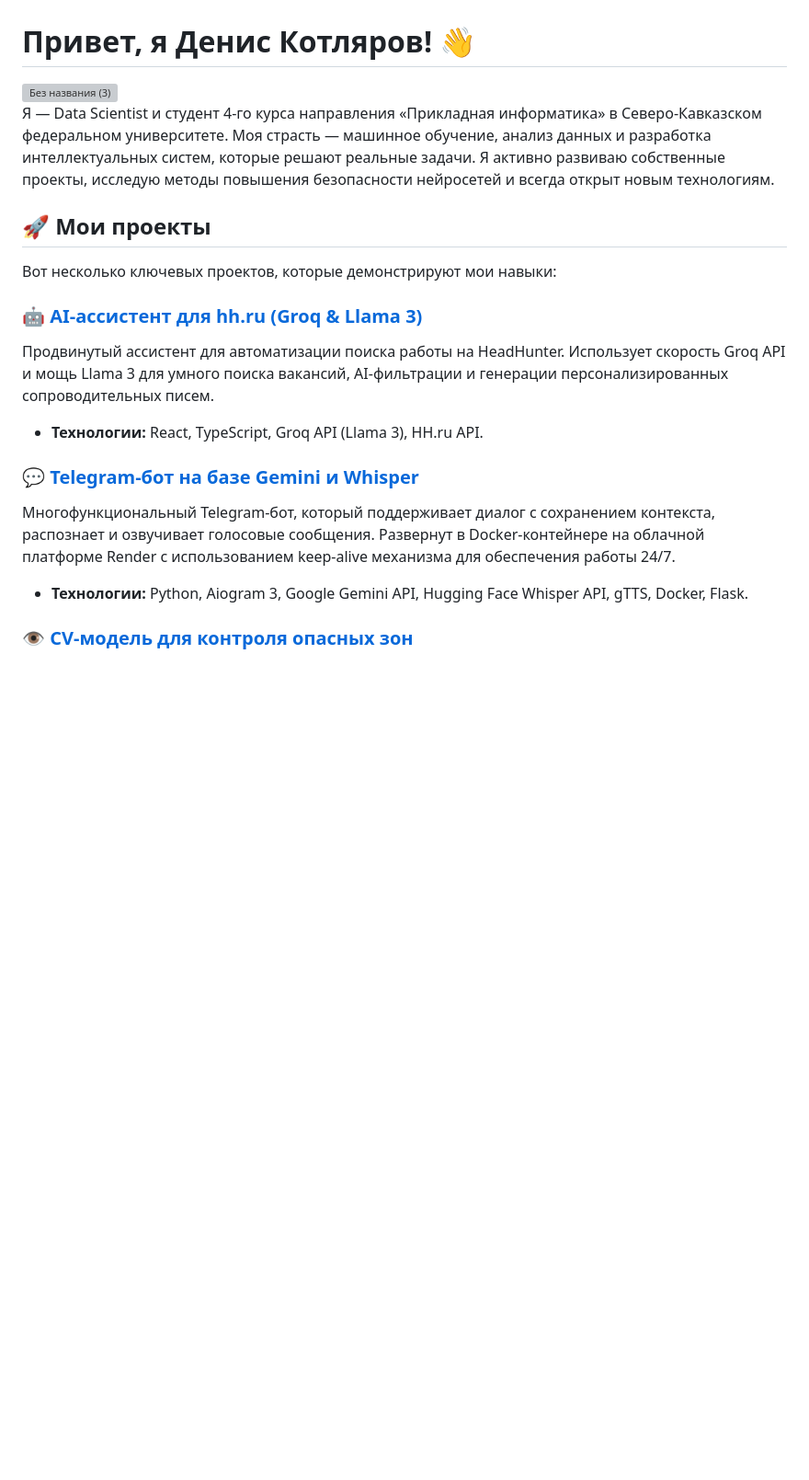
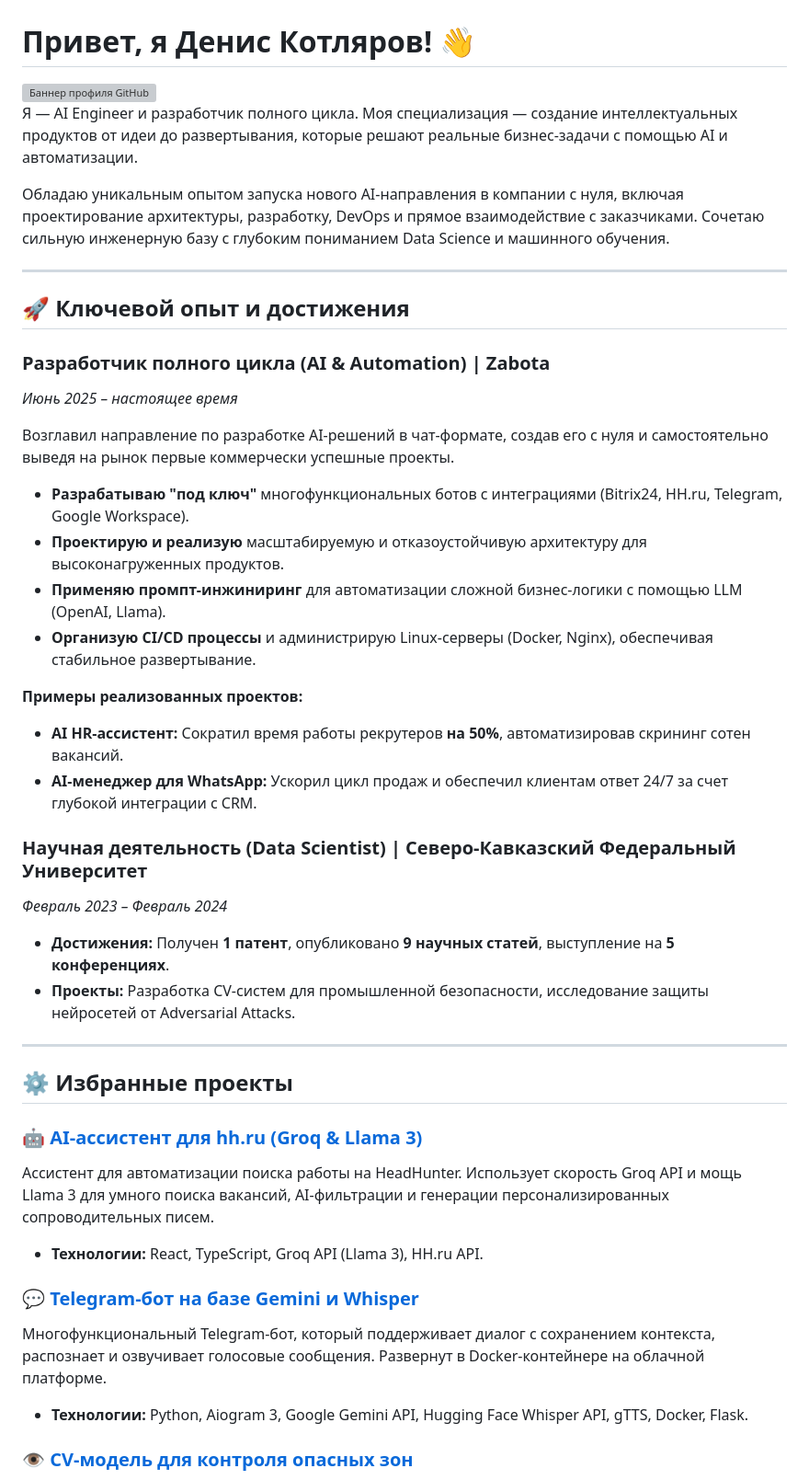
Before and after one commit to denis201520182022/denis201520182022, a Markdown page: README.md, the part around the change printed below. Shown: that part at 92% size. GitHub-like rendering; blank space fills up the shorter version; grey boxes are pictures that could not be loaded.

```diff
--- a/README.md
+++ b/README.md
@@ -1,19 +1,45 @@
 # Привет, я Денис Котляров! 👋
 
-<img width="1408" height="200" alt="Без названия (3)" src="https://github.com/user-attachments/assets/cce9539c-18ef-445b-bc17-450a3a8421fb" />
+<img width="1408" height="200" alt="Баннер профиля GitHub" src="https://github.com/user-attachments/assets/cce9539c-18ef-445b-bc17-450a3a8421fb" />
 
-Я — Data Scientist и студент 4-го курса направления «Прикладная информатика» в Северо-Кавказском федеральном университете. Моя страсть — машинное обучение, анализ данных и разработка интеллектуальных систем, которые решают реальные задачи. Я активно развиваю собственные проекты, исследую методы повышения безопасности нейросетей и всегда открыт новым технологиям.
+Я — AI Engineer и разработчик полного цикла. Моя специализация — создание интеллектуальных продуктов от идеи до развертывания, которые решают реальные бизнес-задачи с помощью AI и автоматизации.
 
-## 🚀 Мои проекты
+Обладаю уникальным опытом запуска нового AI-направления в компании с нуля, включая проектирование архитектуры, разработку, DevOps и прямое взаимодействие с заказчиками. Сочетаю сильную инженерную базу с глубоким пониманием Data Science и машинного обучения.
 
-Вот несколько ключевых проектов, которые демонстрируют мои навыки:
+---
+
+## 🚀 Ключевой опыт и достижения
+
+### **Разработчик полного цикла (AI & Automation)** | Zabota
+*Июнь 2025 – настоящее время*
+
+Возглавил направление по разработке AI-решений в чат-формате, создав его с нуля и самостоятельно выведя на рынок первые коммерчески успешные проекты.
+
+*   **Разрабатываю "под ключ"** многофункциональных ботов с интеграциями (Bitrix24, HH.ru, Telegram, Google Workspace).
+*   **Проектирую и реализую** масштабируемую и отказоустойчивую архитектуру для высоконагруженных продуктов.
+*   **Применяю промпт-инжиниринг** для автоматизации сложной бизнес-логики с помощью LLM (OpenAI, Llama).
+*   **Организую CI/CD процессы** и администрирую Linux-серверы (Docker, Nginx), обеспечивая стабильное развертывание.
+
+**Примеры реализованных проектов:**
+*   **AI HR-ассистент:** Сократил время работы рекрутеров **на 50%**, автоматизировав скрининг сотен вакансий.
+*   **AI-менеджер для WhatsApp:** Ускорил цикл продаж и обеспечил клиентам ответ 24/7 за счет глубокой интеграции с CRM.
+
+### **Научная деятельность (Data Scientist)** | Северо-Кавказский Федеральный Университет
+*Февраль 2023 – Февраль 2024*
+
+*   **Достижения:** Получен **1 патент**, опубликовано **9 научных статей**, выступление на **5 конференциях**.
+*   **Проекты:** Разработка CV-систем для промышленной безопасности, исследование защиты нейросетей от Adversarial Attacks.
+
+---
+
+## ⚙️ Избранные проекты
 
 ### 🤖 [AI-ассистент для hh.ru (Groq & Llama 3)](https://github.com/denis201520182022/Bot_for_hh_auto)
-Продвинутый ассистент для автоматизации поиска работы на HeadHunter. Использует скорость Groq API и мощь Llama 3 для умного поиска вакансий, AI-фильтрации и генерации персонализированных сопроводительных писем.
+Ассистент для автоматизации поиска работы на HeadHunter. Использует скорость Groq API и мощь Llama 3 для умного поиска вакансий, AI-фильтрации и генерации персонализированных сопроводительных писем.
 *   **Технологии:** React, TypeScript, Groq API (Llama 3), HH.ru API.
 
 ### 💬 [Telegram-бот на базе Gemini и Whisper](https://github.com/denis201520182022/tg-bot-gemini)
-Многофункциональный Telegram-бот, который поддерживает диалог с сохранением контекста, распознает и озвучивает голосовые сообщения. Развернут в Docker-контейнере на облачной платформе Render с использованием keep-alive механизма для обеспечения работы 24/7.
+Многофункциональный Telegram-бот, который поддерживает диалог с сохранением контекста, распознает и озвучивает голосовые сообщения. Развернут в Docker-контейнере на облачной платформе.
 *   **Технологии:** Python, Aiogram 3, Google Gemini API, Hugging Face Whisper API, gTTS, Docker, Flask.
 
 ### 👁️ [CV-модель для контроля опасных зон](https://github.com/denis201520182022/CV_model_for_danger_zone)
```
Also changed, not shown: other parts of README.md (+13 -39 lines).
